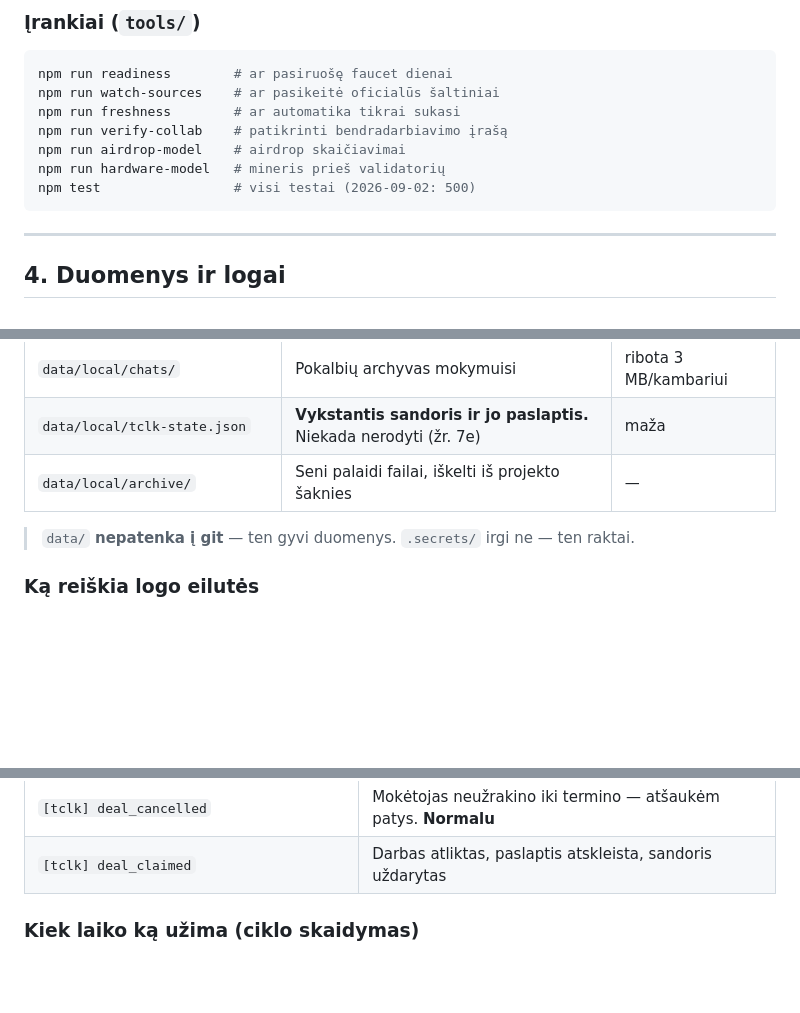
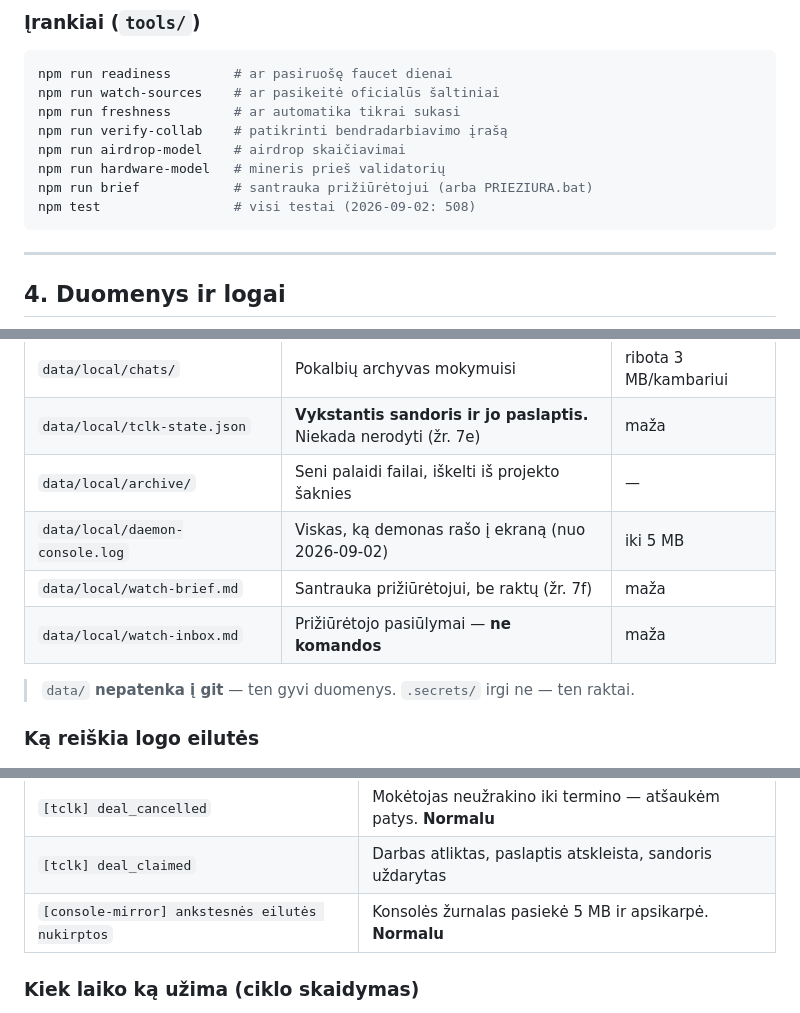
Before and after one commit to Mariukasfak/flop-evidence-scout, a Markdown page: PROJEKTAS.md, 3 parts joined by grey strips. Rendered like a GitHub page; blank space fills up the shorter version.

````diff
--- a/PROJEKTAS.md
+++ b/PROJEKTAS.md
@@ -132,7 +132,8 @@ npm run freshness        # ar automatika tikrai sukasi
 npm run verify-collab    # patikrinti bendradarbiavimo įrašą
 npm run airdrop-model    # airdrop skaičiavimai
 npm run hardware-model   # mineris prieš validatorių
-npm test                 # visi testai (2026-09-02: 500)
+npm run brief            # santrauka prižiūrėtojui (arba PRIEZIURA.bat)
+npm test                 # visi testai (2026-09-02: 508)
 ```
 
 ---
@@ -150,6 +151,9 @@ npm test                 # visi testai (2026-09-02: 500)
 | `data/local/chats/` | Pokalbių archyvas mokymuisi | ribota 3 MB/kambariui |
 | `data/local/tclk-state.json` | **Vykstantis sandoris ir jo paslaptis.** Niekada nerodyti (žr. 7e) | maža |
 | `data/local/archive/` | Seni palaidi failai, iškelti iš projekto šaknies | — |
+| `data/local/daemon-console.log` | Viskas, ką demonas rašo į ekraną (nuo 2026-09-02) | iki 5 MB |
+| `data/local/watch-brief.md` | Santrauka prižiūrėtojui, be raktų (žr. 7f) | maža |
+| `data/local/watch-inbox.md` | Prižiūrėtojo pasiūlymai — **ne komandos** | maža |
 
 > `data/` **nepatenka į git** — ten gyvi duomenys. `.secrets/` irgi ne — ten raktai.
 
@@ -175,6 +179,7 @@ npm test                 # visi testai (2026-09-02: 500)
 | `[tclk] lock_not_verified` | Mokėtojas paskelbė užraktą, bet bėgio įraše jo nėra. Laukiam toliau |
 | `[tclk] deal_cancelled` | Mokėtojas neužrakino iki termino — atšaukėm patys. **Normalu** |
 | `[tclk] deal_claimed` | Darbas atliktas, paslaptis atskleista, sandoris uždarytas |
+| `[console-mirror] ankstesnės eilutės nukirptos` | Konsolės žurnalas pasiekė 5 MB ir apsikarpė. **Normalu** |
 
 ### Kiek laiko ką užima (ciklo skaidymas)
 
````
Also changed, not shown: other parts of PROJEKTAS.md (+55 -0 lines).
